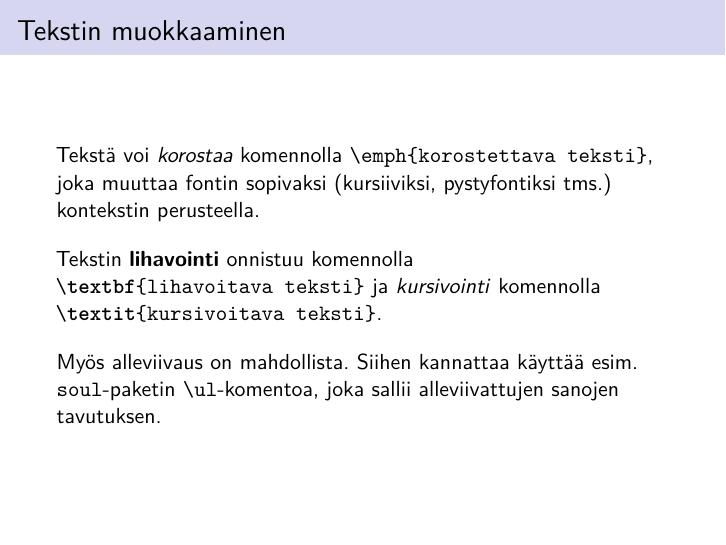
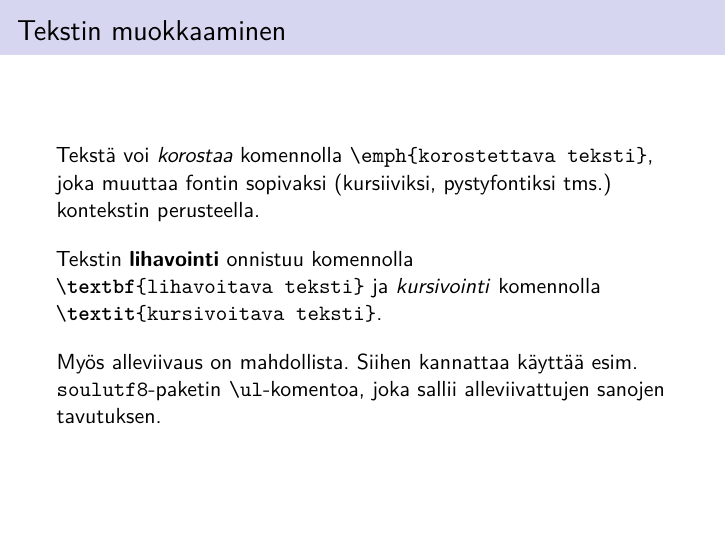
Before and after one commit to hruoho/latex-peruskurssi, LaTeX slides (slides.tex, which reads 1kerta.tex): page 25 of 62. Compiled offline with pdfLaTeX.

Commit message:
pelkkä soul ei tykkää ääkkösistä

```diff
--- a/1kerta.tex
+++ b/1kerta.tex
@@ -345,7 +345,7 @@ Huhuu!
     \vaihto\pause
     Tekstin \textbf{lihavointi} onnistuu komennolla \lstinline-\textbf{lihavoitava teksti}- ja \textit{kursivointi} komennolla \lstinline-\textit{kursivoitava teksti}-.
     \vaihto\pause
-    Myös alleviivaus on mahdollista. Siihen kannattaa käyttää esim. \cns{soul}-paketin \lstinline-\ul--komentoa, joka sallii alleviivattujen sanojen tavutuksen.
+    Myös alleviivaus on mahdollista. Siihen kannattaa käyttää esim. \cns{soulutf8}-paketin \lstinline-\ul--komentoa, joka sallii alleviivattujen sanojen tavutuksen.
 %    \vaihto\pause
 %    Kirjainkokoa voi kesken tekstin muuttaa lukuisilla komennoilla kuten \lstinline-\huge-, \lstinline-\tiny-, ja \lstinline-\normalsize-, jotka vaikuttavat kunnes kokoa taas muutetaan.
 \end{fframe}
```
